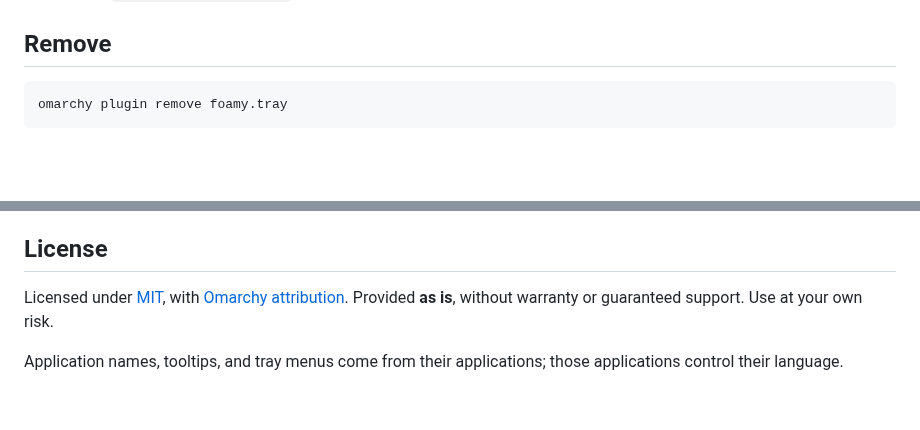
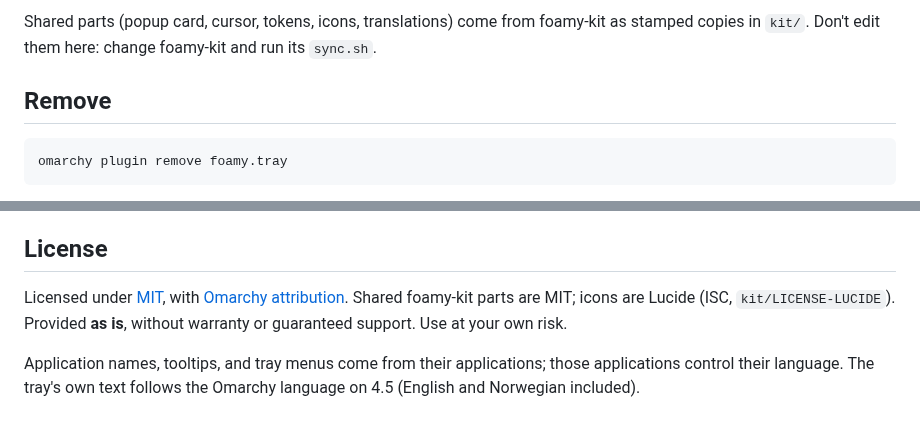
Before and after one commit to foamrider/foamy-tray, a Markdown page: README.md, 2 parts joined by grey strips. GitHub-like rendering; blank space fills up the shorter version.

```diff
--- a/README.md
+++ b/README.md
@@ -37,3 +89,6 @@ existing directory to save horizontal and vertical, light and dark captures.
+Shared parts (popup card, cursor, tokens, icons, translations) come from
+foamy-kit as stamped copies in `kit/`. Don't edit them here: change foamy-kit
+and run its `sync.sh`.
 
 ## Remove
 
@@ -50,6 +105,9 @@ the plugin directory are retained unless you remove them separately.
 ## License
 
 Licensed under [MIT](LICENSE), with [Omarchy attribution](LICENSE-OMARCHY).
+Shared foamy-kit parts are MIT; icons are Lucide (ISC, `kit/LICENSE-LUCIDE`).
 Provided **as is**, without warranty or guaranteed support. Use at your own risk.
 
-Application names, tooltips, and tray menus come from their applications; those applications control their language.
+Application names, tooltips, and tray menus come from their applications;
+those applications control their language. The tray's own text follows the
+Omarchy language on 4.5 (English and Norwegian included).
```
Also changed, not shown: other parts of README.md (+73 -21 lines), preview.png (added), 2 other files.
